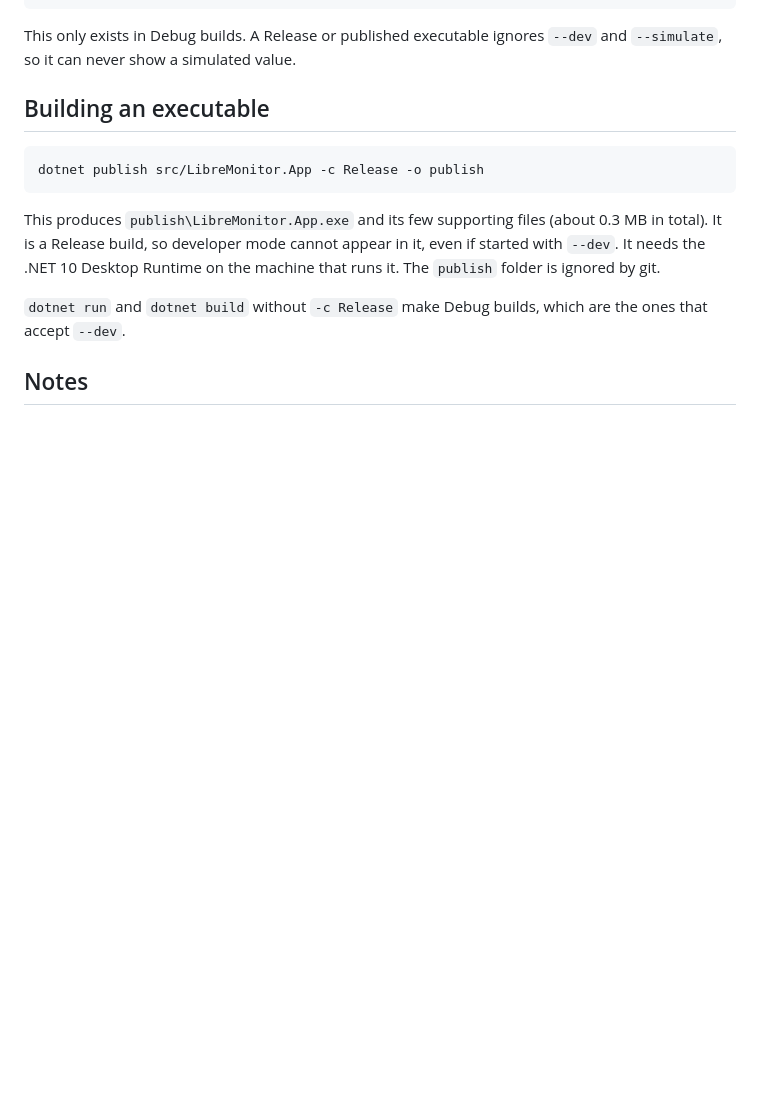
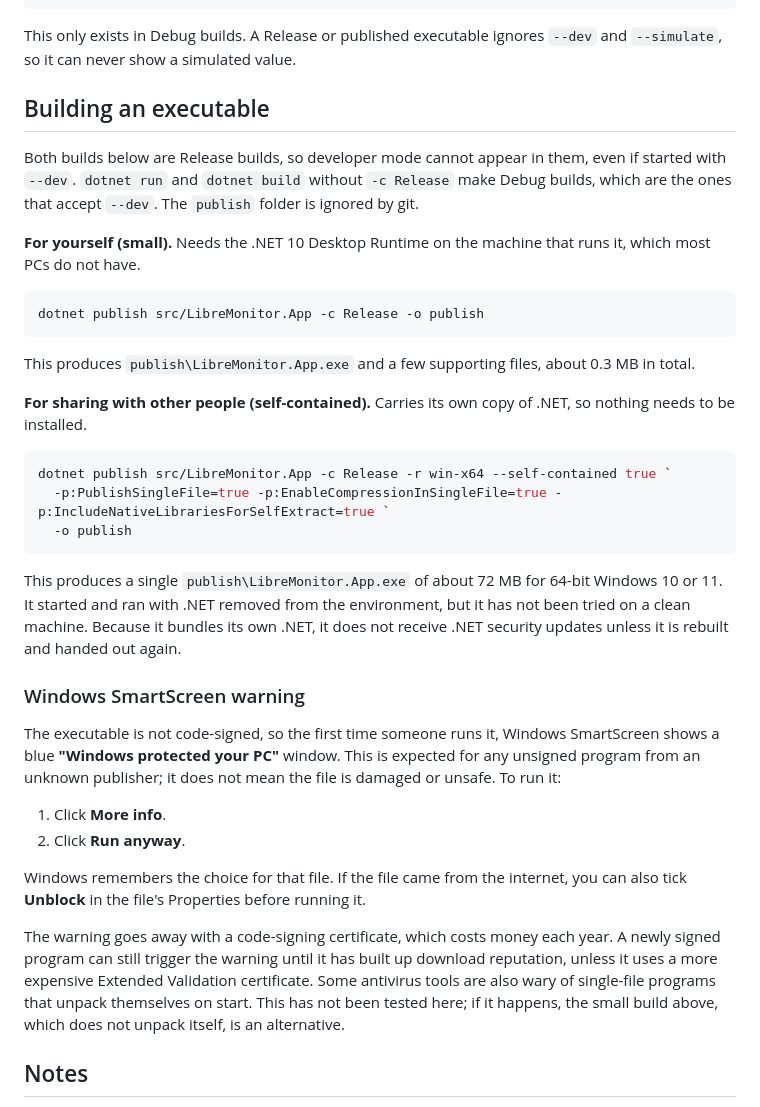
Before and after one commit to bsalgueiro/libre-monitor, a Markdown page: README.md, the part around the change. GitHub-like rendering; blank space fills up the shorter version.

Commit message:
Document the self-contained build and the SmartScreen warning
The small publish needs the .NET 10 Desktop Runtime, which most PCs lack,
so the README now also gives a self-contained single-file build for
sharing (about 72 MB, no .NET needed) and notes its trade-offs. A new
section explains the unsigned-executable "Windows protected your PC"
warning, how to click through it, and what a code-signing certificate
would and would not change.

Co-Authored-By: Claude Sonnet 5.5 <noreply@anthropic.com>

````diff
--- a/README.md
+++ b/README.md
@@ -62,15 +62,46 @@ show a simulated value.
 
 ## Building an executable
 
+Both builds below are Release builds, so developer mode cannot appear in them, even if started with `--dev`.
+`dotnet run` and `dotnet build` without `-c Release` make Debug builds, which are the ones that accept `--dev`.
+The `publish` folder is ignored by git.
+
+**For yourself (small).** Needs the .NET 10 Desktop Runtime on the machine that runs it, which most PCs do not have.
+
 ```powershell
 dotnet publish src/LibreMonitor.App -c Release -o publish
 ```
 
-This produces `publish\LibreMonitor.App.exe` and its few supporting files (about 0.3 MB in total). It is a Release build,
-so developer mode cannot appear in it, even if started with `--dev`. It needs the .NET 10 Desktop Runtime on the machine
-that runs it. The `publish` folder is ignored by git.
+This produces `publish\LibreMonitor.App.exe` and a few supporting files, about 0.3 MB in total.
 
-`dotnet run` and `dotnet build` without `-c Release` make Debug builds, which are the ones that accept `--dev`.
+**For sharing with other people (self-contained).** Carries its own copy of .NET, so nothing needs to be installed.
+
+```powershell
+dotnet publish src/LibreMonitor.App -c Release -r win-x64 --self-contained true `
+  -p:PublishSingleFile=true -p:EnableCompressionInSingleFile=true -p:IncludeNativeLibrariesForSelfExtract=true `
+  -o publish
+```
+
+This produces a single `publish\LibreMonitor.App.exe` of about 72 MB for 64-bit Windows 10 or 11. It started and ran
+with .NET removed from the environment, but it has not been tried on a clean machine. Because it bundles its own .NET,
+it does not receive .NET security updates unless it is rebuilt and handed out again.
+
+### Windows SmartScreen warning
+
+The executable is not code-signed, so the first time someone runs it, Windows SmartScreen shows a blue
+**"Windows protected your PC"** window. This is expected for any unsigned program from an unknown publisher; it does not
+mean the file is damaged or unsafe. To run it:
+
+1. Click **More info**.
+2. Click **Run anyway**.
+
+Windows remembers the choice for that file. If the file came from the internet, you can also tick **Unblock** in the
+file's Properties before running it.
+
+The warning goes away with a code-signing certificate, which costs money each year. A newly signed program can still
+trigger the warning until it has built up download reputation, unless it uses a more expensive Extended Validation
+certificate. Some antivirus tools are also wary of single-file programs that unpack themselves on start. This has not
+been tested here; if it happens, the small build above, which does not unpack itself, is an alternative.
 
 ## Notes
 
````
